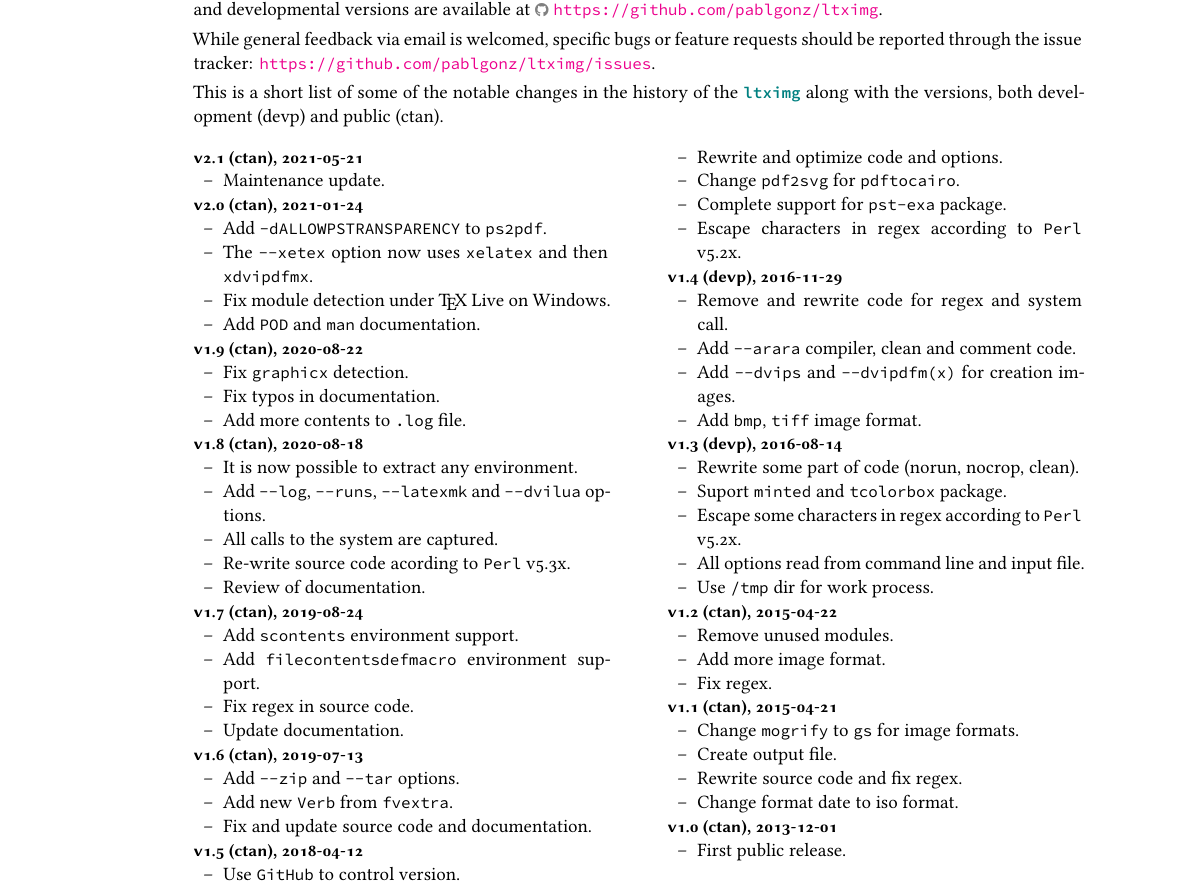
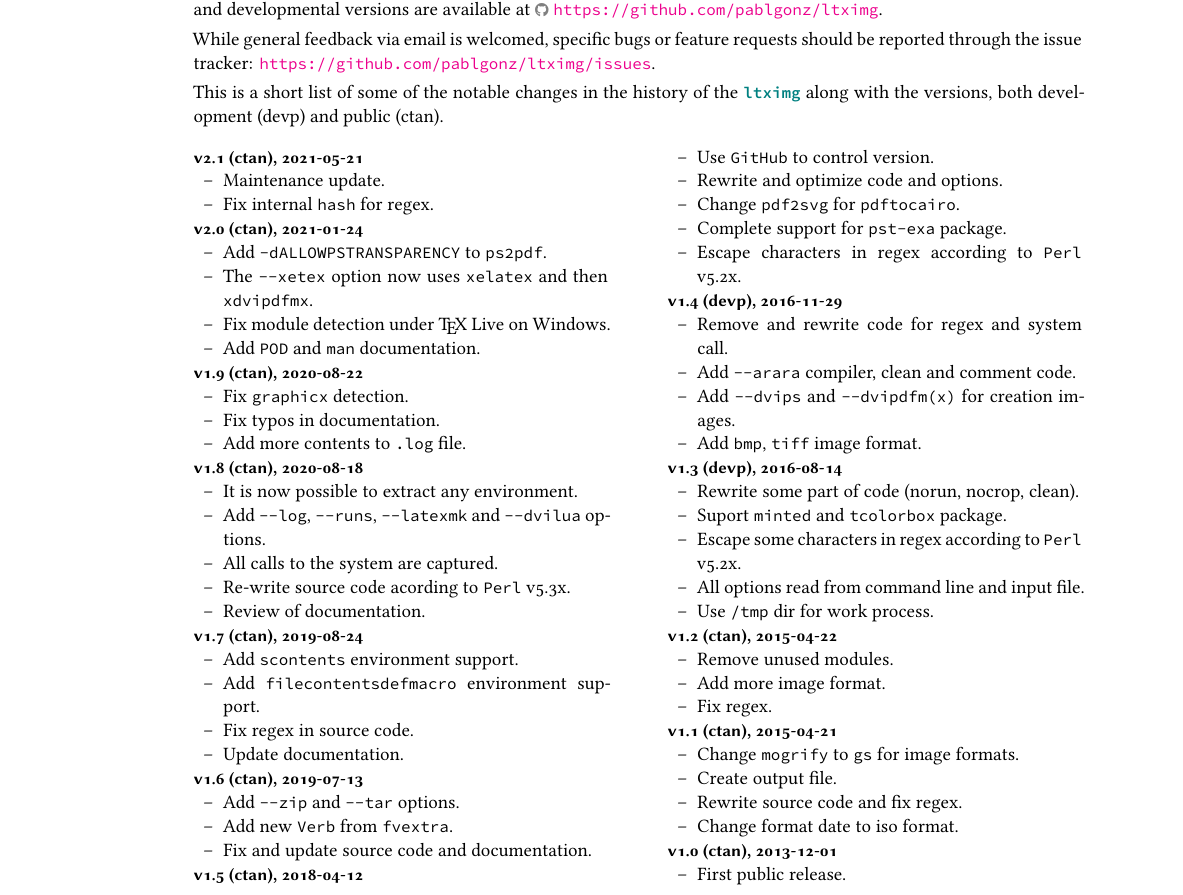
Before and after one commit to pablgonz/ltximg, a LaTeX document (doc/ltximg-doc.tex): part of page 14 of 18, cut so that both start at the same text. Compiled offline with XeLaTeX; a missing font is replaced by an installed copy or a similar font.

Commit message:
Add doc, remove comments

```diff
--- a/doc/ltximg-doc.tex
+++ b/doc/ltximg-doc.tex
@@ -2011,6 +2011,7 @@ versions, both development (devp) and public (ctan).
 \item [v\fileversion\ (ctan), \filedate] \leavevmode\vspace{-\baselineskip}
     \begin{itemize}
         \item Maintenance update.
+        \item Fix internal \texttt{hash} for regex.
     \end{itemize}
 \item [v2.0 (ctan), 2021-01-24] \leavevmode\vspace{-\baselineskip}
     \begin{itemize}
```
Also changed, not shown: doc/ltximg-doc.pdf, script/ltximg.man1.pdf, 1 other file.
